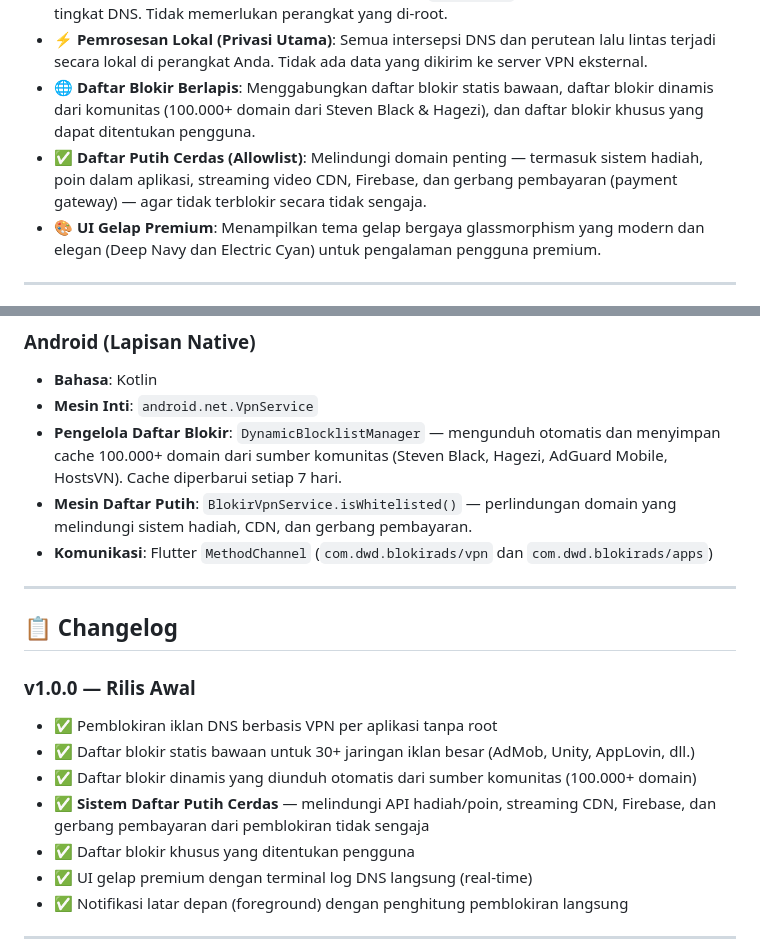
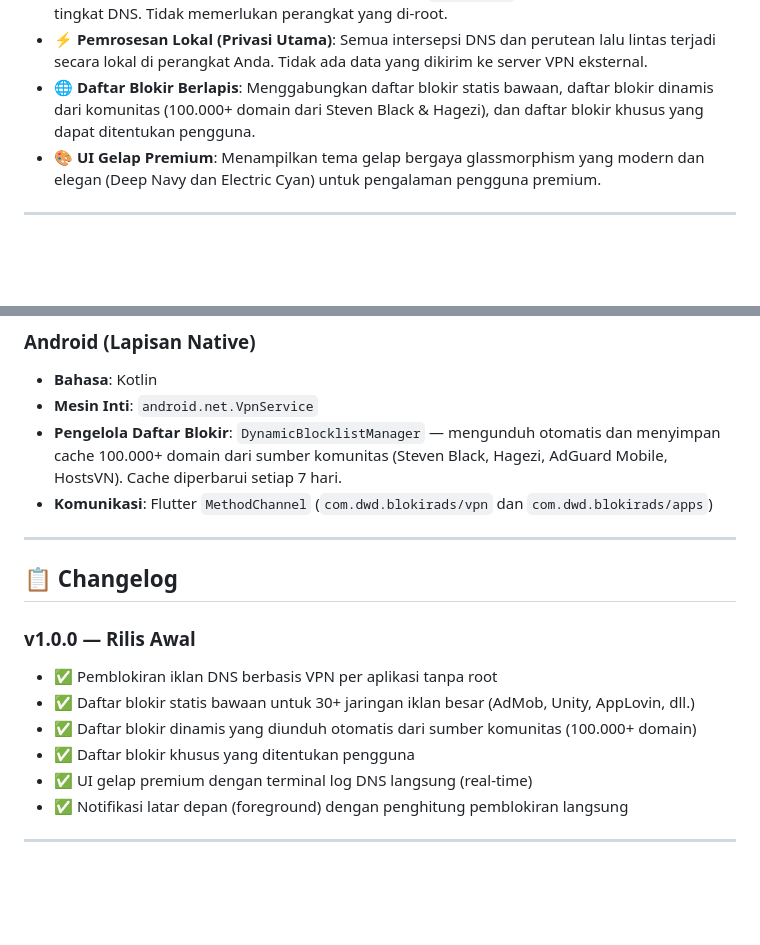
Before and after one commit to dwdprojects/blokir-ads, a Markdown page: README.md, 2 parts joined by grey strips. Rendered like a GitHub page; blank space fills up the shorter version.

```diff
--- a/README.md
+++ b/README.md
@@ -42,7 +42,6 @@
 - **🚫 Tanpa Root**: Menggunakan fitur bawaan Android `VpnService` untuk melakukan intersepsi di tingkat DNS. Tidak memerlukan perangkat yang di-root.
 - **⚡ Pemrosesan Lokal (Privasi Utama)**: Semua intersepsi DNS dan perutean lalu lintas terjadi secara lokal di perangkat Anda. Tidak ada data yang dikirim ke server VPN eksternal.
 - **🌐 Daftar Blokir Berlapis**: Menggabungkan daftar blokir statis bawaan, daftar blokir dinamis dari komunitas (100.000+ domain dari Steven Black & Hagezi), dan daftar blokir khusus yang dapat ditentukan pengguna.
-- **✅ Daftar Putih Cerdas (Allowlist)**: Melindungi domain penting — termasuk sistem hadiah, poin dalam aplikasi, streaming video CDN, Firebase, dan gerbang pembayaran (payment gateway) — agar tidak terblokir secara tidak sengaja.
 - **🎨 UI Gelap Premium**: Menampilkan tema gelap bergaya glassmorphism yang modern dan elegan (Deep Navy dan Electric Cyan) untuk pengalaman pengguna premium.
 
 ---
@@ -120,7 +103,6 @@ Proyek ini secara ketat mengikuti prinsip **Clean Architecture** untuk memisahka
 - **Bahasa**: Kotlin
 - **Mesin Inti**: `android.net.VpnService`
 - **Pengelola Daftar Blokir**: `DynamicBlocklistManager` — mengunduh otomatis dan menyimpan cache 100.000+ domain dari sumber komunitas (Steven Black, Hagezi, AdGuard Mobile, HostsVN). Cache diperbarui setiap 7 hari.
-- **Mesin Daftar Putih**: `BlokirVpnService.isWhitelisted()` — perlindungan domain yang melindungi sistem hadiah, CDN, dan gerbang pembayaran.
 - **Komunikasi**: Flutter `MethodChannel` (`com.dwd.blokirads/vpn` dan `com.dwd.blokirads/apps`)
 
 ---
@@ -131,7 +113,6 @@ Proyek ini secara ketat mengikuti prinsip **Clean Architecture** untuk memisahka
 - ✅ Pemblokiran iklan DNS berbasis VPN per aplikasi tanpa root
 - ✅ Daftar blokir statis bawaan untuk 30+ jaringan iklan besar (AdMob, Unity, AppLovin, dll.)
 - ✅ Daftar blokir dinamis yang diunduh otomatis dari sumber komunitas (100.000+ domain)
-- ✅ **Sistem Daftar Putih Cerdas** — melindungi API hadiah/poin, streaming CDN, Firebase, dan gerbang pembayaran dari pemblokiran tidak sengaja
 - ✅ Daftar blokir khusus yang ditentukan pengguna
 - ✅ UI gelap premium dengan terminal log DNS langsung (real-time)
 - ✅ Notifikasi latar depan (foreground) dengan penghitung pemblokiran langsung
```
Also changed, not shown: other parts of README.md (+7 -23 lines), README_en.md (+7 -26 lines).
